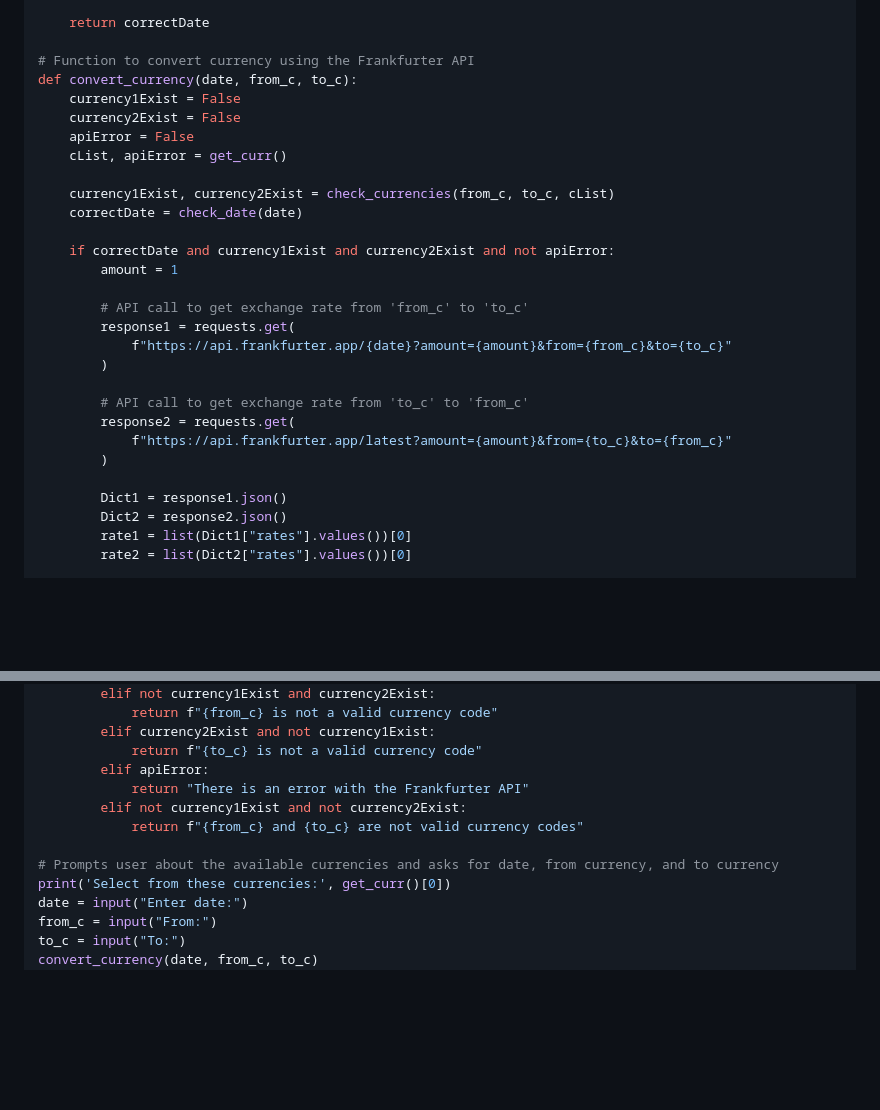
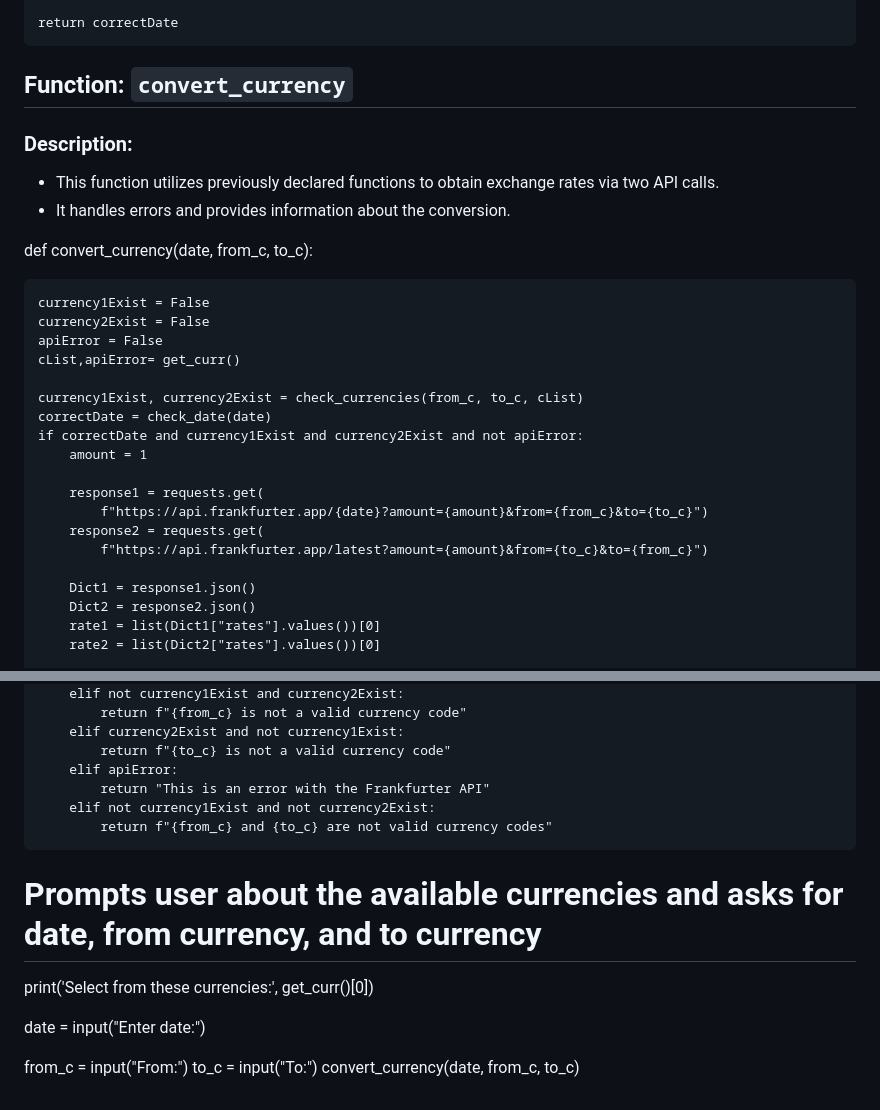
Before and after one commit to Grifind0r/Currency-Exchange-Rate-web-app-using-FrankFurter-api-in-Python-using-Flask-framework, a Markdown page: README.md, 2 parts joined by grey strips. Rendered like a GitHub page; blank space fills up the shorter version.

```diff
--- a/README.md
+++ b/README.md
@@ -50,28 +66,27 @@ def check_date(date):
 
     return correctDate
 
-# Function to convert currency using the Frankfurter API
+## Function: `convert_currency`
+### Description:
+- This function utilizes previously declared functions to obtain exchange rates via two API calls.
+- It handles errors and provides information about the conversion.
+
 def convert_currency(date, from_c, to_c):
+
     currency1Exist = False
     currency2Exist = False
     apiError = False
-    cList, apiError = get_curr()
+    cList,apiError= get_curr()
 
     currency1Exist, currency2Exist = check_currencies(from_c, to_c, cList)
     correctDate = check_date(date)
-
     if correctDate and currency1Exist and currency2Exist and not apiError:
         amount = 1
 
-        # API call to get exchange rate from 'from_c' to 'to_c'
         response1 = requests.get(
-            f"https://api.frankfurter.app/{date}?amount={amount}&from={from_c}&to={to_c}"
-        )
-
-        # API call to get exchange rate from 'to_c' to 'from_c'
+            f"https://api.frankfurter.app/{date}?amount={amount}&from={from_c}&to={to_c}")
         response2 = requests.get(
-            f"https://api.frankfurter.app/latest?amount={amount}&from={to_c}&to={from_c}"
-        )
+            f"https://api.frankfurter.app/latest?amount={amount}&from={to_c}&to={from_c}")
 
         Dict1 = response1.json()
         Dict2 = response2.json()
@@ -90,13 +105,16 @@ def convert_currency(date, from_c, to_c):
         elif currency2Exist and not currency1Exist:
             return f"{to_c} is not a valid currency code"
         elif apiError:
-            return "There is an error with the Frankfurter API"
+            return "This is an error with the Frankfurter API"
         elif not currency1Exist and not currency2Exist:
             return f"{from_c} and {to_c} are not valid currency codes"
 
 # Prompts user about the available currencies and asks for date, from currency, and to currency
+
 print('Select from these currencies:', get_curr()[0])
+
 date = input("Enter date:")
+
 from_c = input("From:")
 to_c = input("To:")
 convert_currency(date, from_c, to_c)
```
Also changed, not shown: other parts of README.md (+29 -13 lines).
